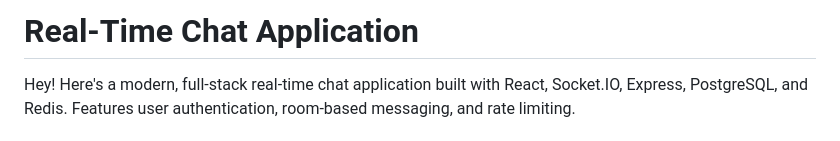
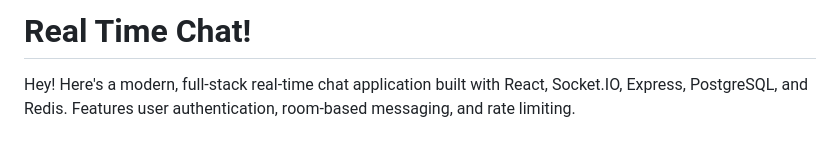
Before and after one commit to Emily-Kang77/vite-project, a Markdown page: README.md, the part around the change. Drawn GitHub-style.

```diff
--- a/README.md
+++ b/README.md
@@ -1,4 +1,4 @@
-# Real-Time Chat Application
+# Real Time Chat!
 
 Hey! Here's a modern, full-stack real-time chat application built with React, Socket.IO, Express, PostgreSQL, and Redis. Features user authentication, room-based messaging, and rate limiting.
 
```
